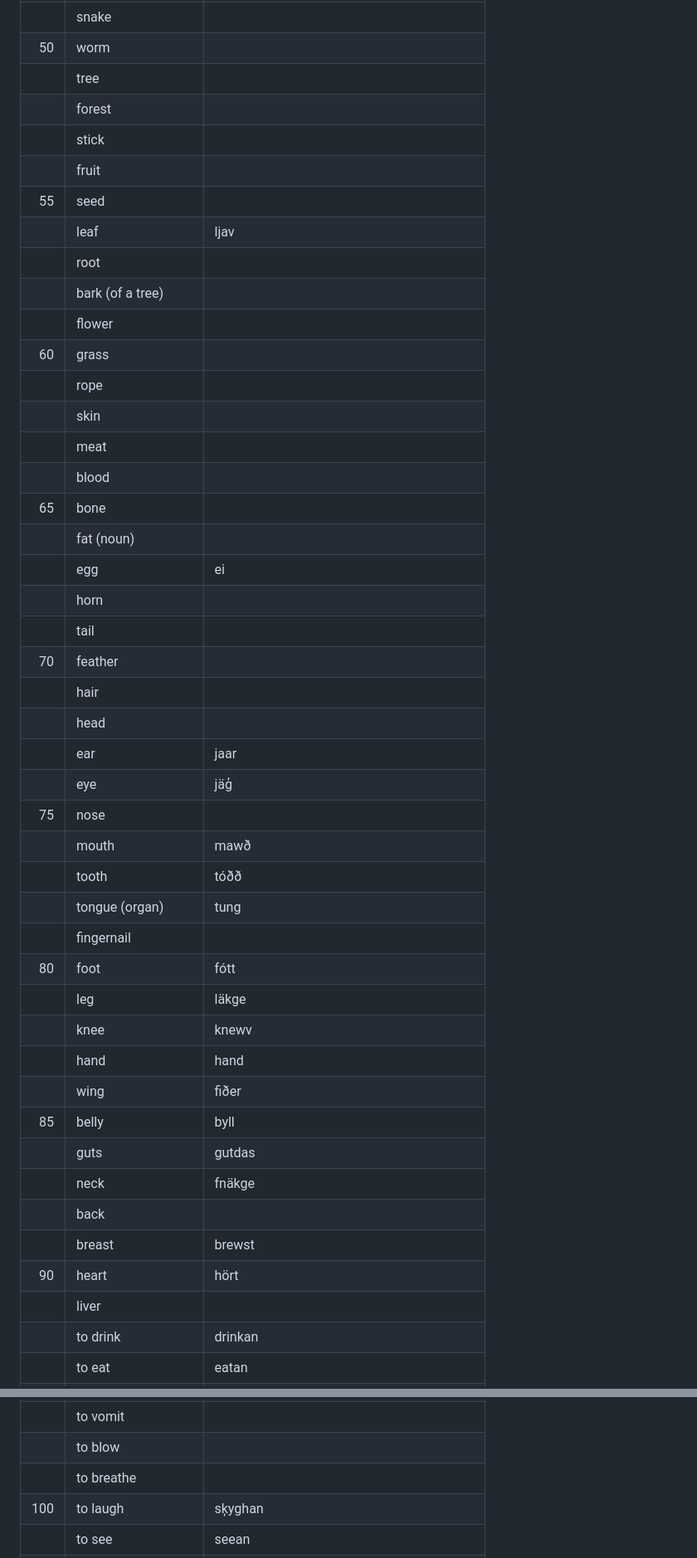
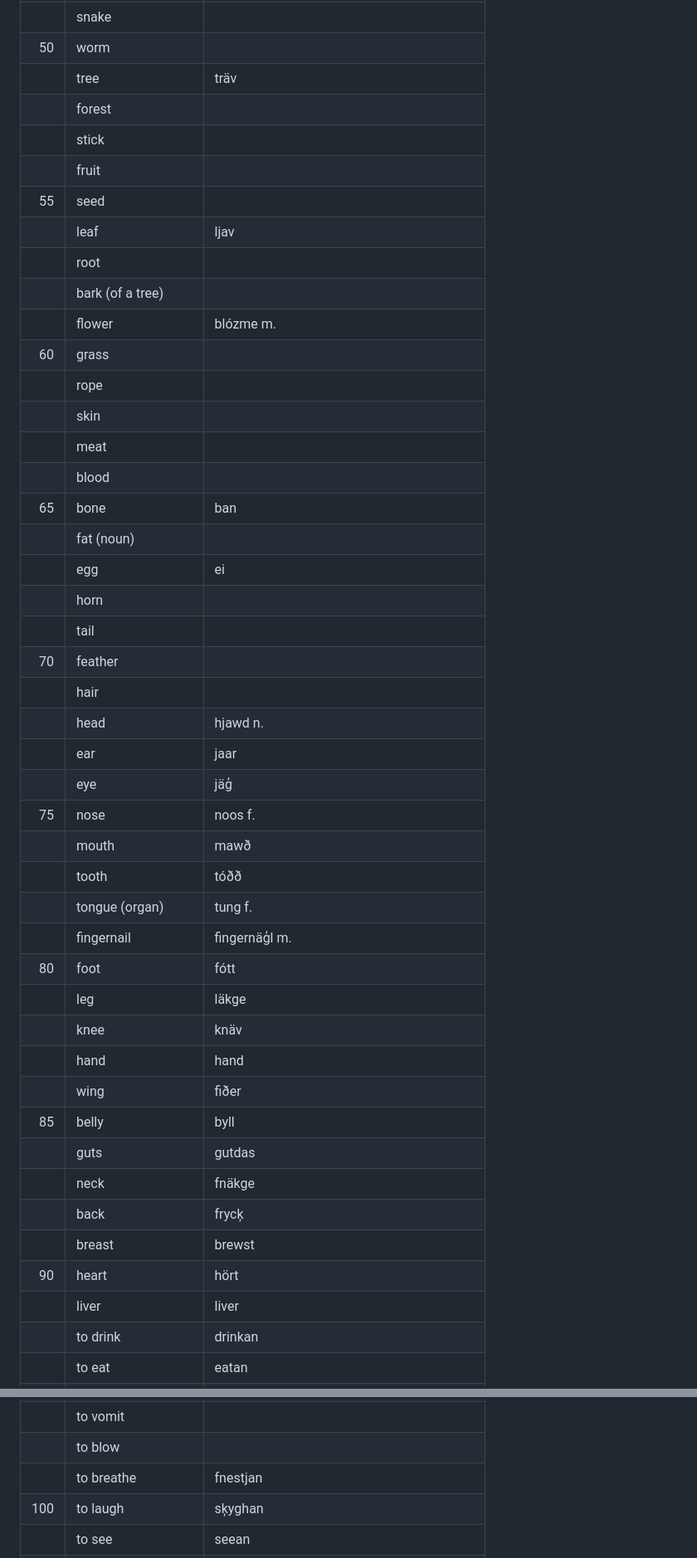
Before and after one commit to tktb-tess/uq-old-arch, a Markdown page: memo/vaes_swadesh_list.md, 2 parts joined by grey strips. Shown at 83% size. GitHub-like rendering.

```diff
--- a/memo/vaes_swadesh_list.md
+++ b/memo/vaes_swadesh_list.md
@@ -52,7 +52,7 @@
 ||louse||
 ||snake||
 |50|worm||
-||tree||
+||tree|träv|
 ||forest||
 ||stick||
 ||fruit||
@@ -60,39 +60,39 @@
 ||leaf|ljav|
 ||root||
 ||bark (of a tree)||
-||flower||
+||flower|blózme m.|
 |60|grass||
 ||rope||
 ||skin||
 ||meat||
 ||blood||
-|65|bone||
+|65|bone|ban|
 ||fat (noun)||
 ||egg|ei|
 ||horn||
 ||tail||
 |70|feather||
 ||hair||
-||head||
+||head|hjawd n.|
 ||ear|jaar|
 ||eye|jäģ|
-|75|nose||
+|75|nose|noos f.|
 ||mouth|mawð|
 ||tooth|tóðð|
-||tongue (organ)|tung|
-||fingernail||
+||tongue (organ)|tung f.|
+||fingernail|fingernäģl m.|
 |80|foot|fótt|
 ||leg|läkge|
-||knee|knewv|
+||knee|knäv|
 ||hand|hand|
 ||wing|fiðer|
 |85|belly|byll|
 ||guts|gutdas|
 ||neck|fnäkge|
-||back||
+||back|frycķ|
 ||breast|brewst|
 |90|heart|hört|
-||liver||
+||liver|liver|
 ||to drink|drinkan|
 ||to eat|eatan|
 ||to bite|baitan|
@@ -100,7 +100,7 @@
 ||to spit||
 ||to vomit||
 ||to blow||
-||to breathe||
+||to breathe|fnestjan|
 |100|to laugh|sķyghan|
 ||to see|seean|
 ||to hear||
```
Also changed, not shown: other parts of memo/vaes_swadesh_list.md (+11 -11 lines).
